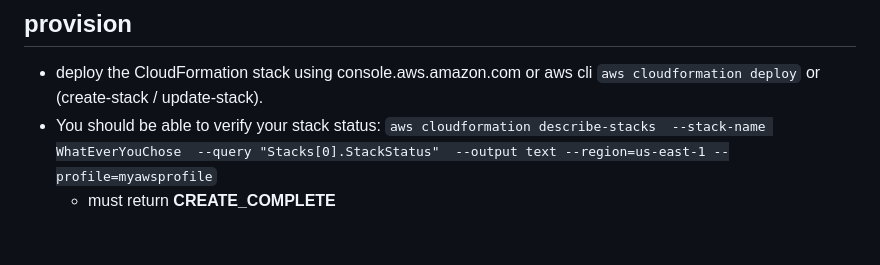
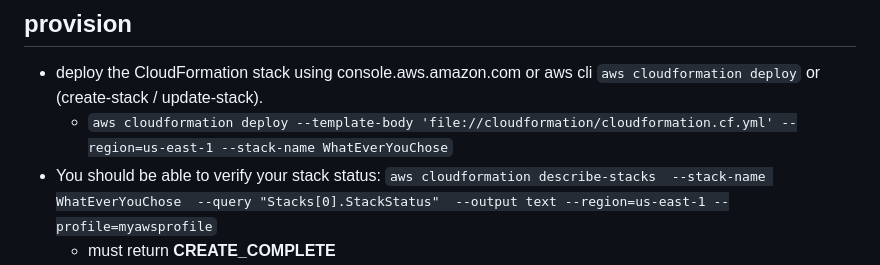
Before and after one commit to Codingschule/aws-astro-headless-cms-deployment, a Markdown page: README.md, the part around the change. Rendered like a GitHub page; blank space fills up the shorter version.

Commit message:
aws cloudformation deploy

```diff
--- a/README.md
+++ b/README.md
@@ -65,6 +65,7 @@ start a static webserver for the "dist" directory, ignoring src changes:
 ## provision
 
 - deploy the CloudFormation stack using console.aws.amazon.com or aws cli `aws cloudformation deploy` or (create-stack / update-stack).
+  - `aws cloudformation deploy --template-body 'file://cloudformation/cloudformation.cf.yml' --region=us-east-1 --stack-name WhatEverYouChose`
 - You should be able to verify your stack status:
 `aws cloudformation describe-stacks  --stack-name WhatEverYouChose  --query "Stacks[0].StackStatus"  --output text --region=us-east-1 --profile=myawsprofile`
   - must return **CREATE_COMPLETE**
```
